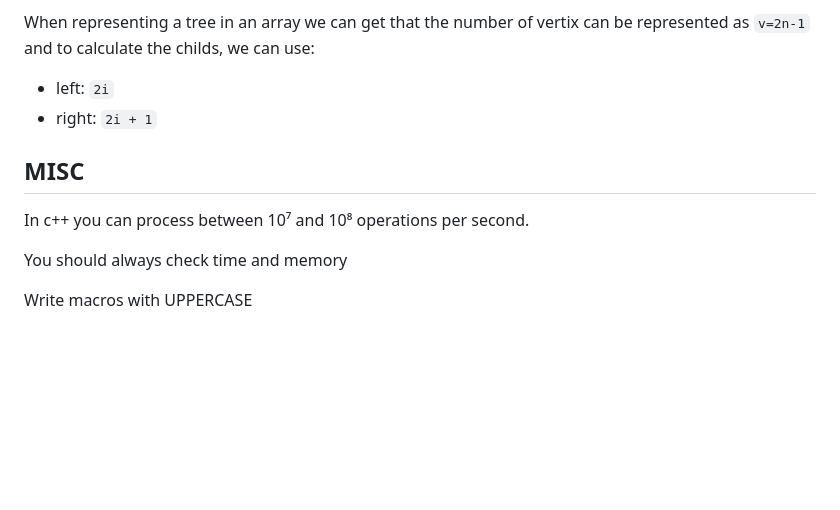
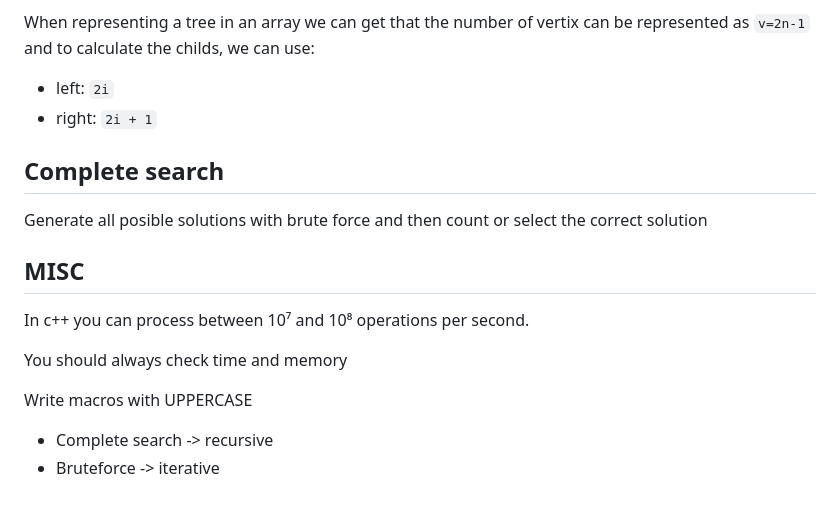
Before and after one commit to ksobrenat32/cpcfi, a Markdown page: theory/README.md, the part around the change. GitHub-like rendering; blank space fills up the shorter version.

Commit message:
Complete search idea

```diff
--- a/theory/README.md
+++ b/theory/README.md
@@ -224,6 +224,12 @@ When representing a tree in an array we can get that the number of vertix
 - left: `2i`
 - right: `2i + 1`
 
+## Complete search
+
+Generate all posible solutions with brute force and then count or select the
+ correct solution
+
+
 ## MISC
 
 In c++ you can process between 10⁷ and 10⁸ operations per second.
@@ -231,3 +237,6 @@ In c++ you can process between 10⁷ and 10⁸ operations per second.
 You should always check time and memory
 
 Write macros with UPPERCASE
+
+- Complete search -> recursive
+- Bruteforce -> iterative
```
